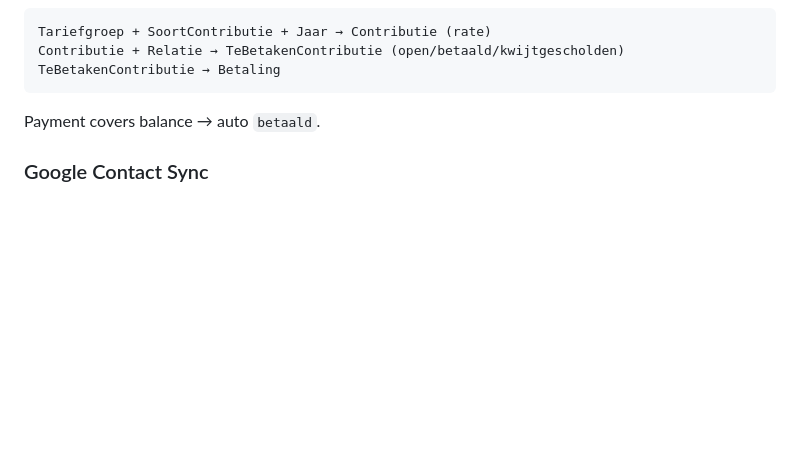
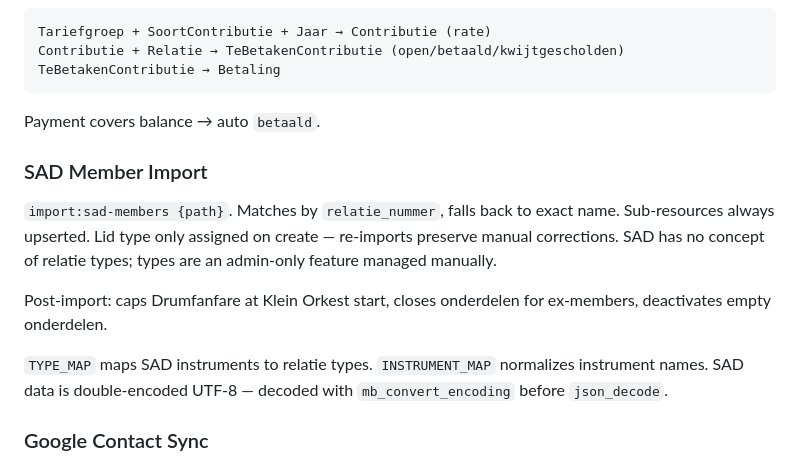
Before and after one commit to JoranOut/laravel-soli-administration, a Markdown page: CLAUDE.md, the part around the change. GitHub-like rendering; blank space fills up the shorter version.

Commit message:
Document SAD member import behavior in CLAUDE.md

```diff
--- a/CLAUDE.md
+++ b/CLAUDE.md
@@ -153,6 +153,14 @@ TeBetakenContributie → Betaling
 
 Payment covers balance → auto `betaald`.
 
+### SAD Member Import
+
+`import:sad-members {path}`. Matches by `relatie_nummer`, falls back to exact name. Sub-resources always upserted. Lid type only assigned on create — re-imports preserve manual corrections. SAD has no concept of relatie types; types are an admin-only feature managed manually.
+
+Post-import: caps Drumfanfare at Klein Orkest start, closes onderdelen for ex-members, deactivates empty onderdelen.
+
+`TYPE_MAP` maps SAD instruments to relatie types. `INSTRUMENT_MAP` normalizes instrument names. SAD data is double-encoded UTF-8 — decoded with `mb_convert_encoding` before `json_decode`.
+
 ### Google Contact Sync
 
 Syncs active relaties as Google Contacts to all Workspace users under `soli.nl`. Service Account with domain-wide delegation, impersonates each user. Kill switch: `GOOGLE_CONTACTS_SYNC_ENABLED=false`.
```
